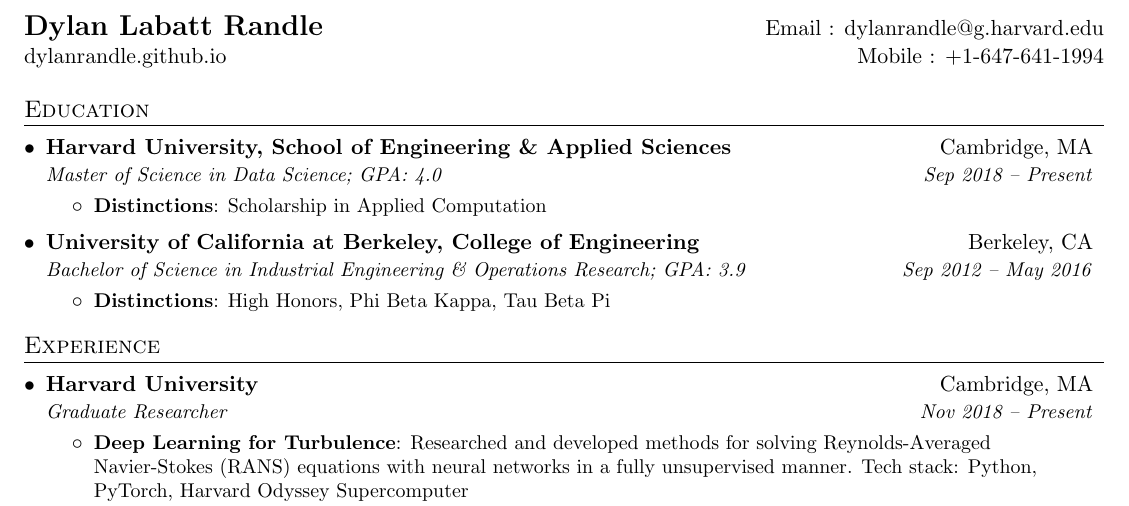
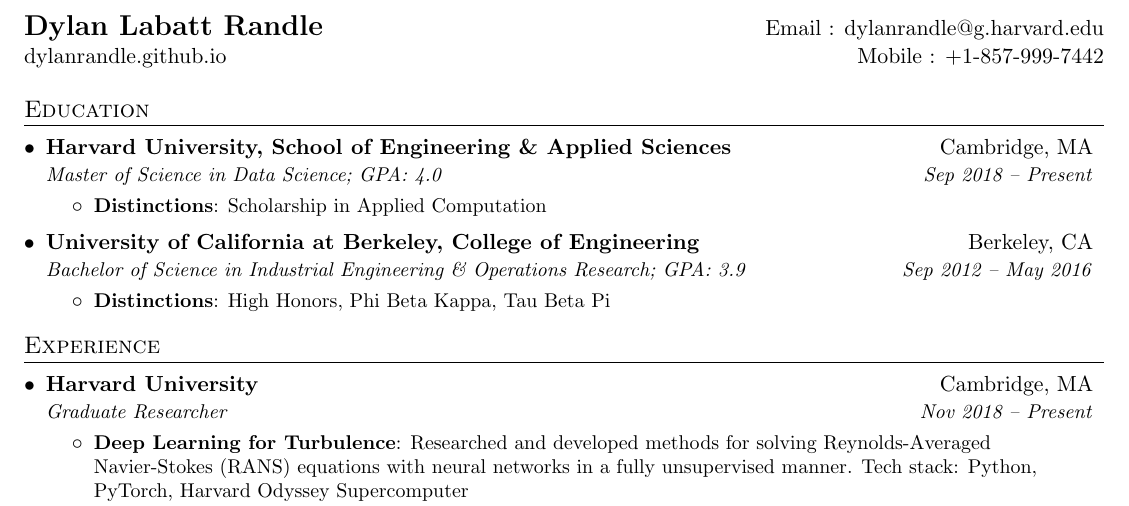
Before and after one commit to dylanrandle/dylanrandle.github.io, a LaTeX CV (DylanRandleResume.tex): part of page 1 of 2, cut so that both start at the same text. Compiled offline with pdfLaTeX.

Commit message:
update phone #

```diff
--- a/DylanRandleResume.tex
+++ b/DylanRandleResume.tex
@@ -75,7 +75,7 @@
 %----------HEADING-----------------
 \begin{tabular*}{\textwidth}{l@{\extracolsep{\fill}}r}
   \textbf{\href{https://dylanrandle.github.io/}{\Large Dylan Labatt Randle}} & Email : \href{mailto:dylanrandle@g.harvard.edu}{dylanrandle@g.harvard.edu}\\
-  \href{https://dylanrandle.github.io/}{dylanrandle.github.io} & Mobile : +1-647-641-1994 \\
+  \href{https://dylanrandle.github.io/}{dylanrandle.github.io} & Mobile : +1-857-999-7442 \\
 \end{tabular*}
 
 
```
Also changed, not shown: DylanRandleResume.pdf.
